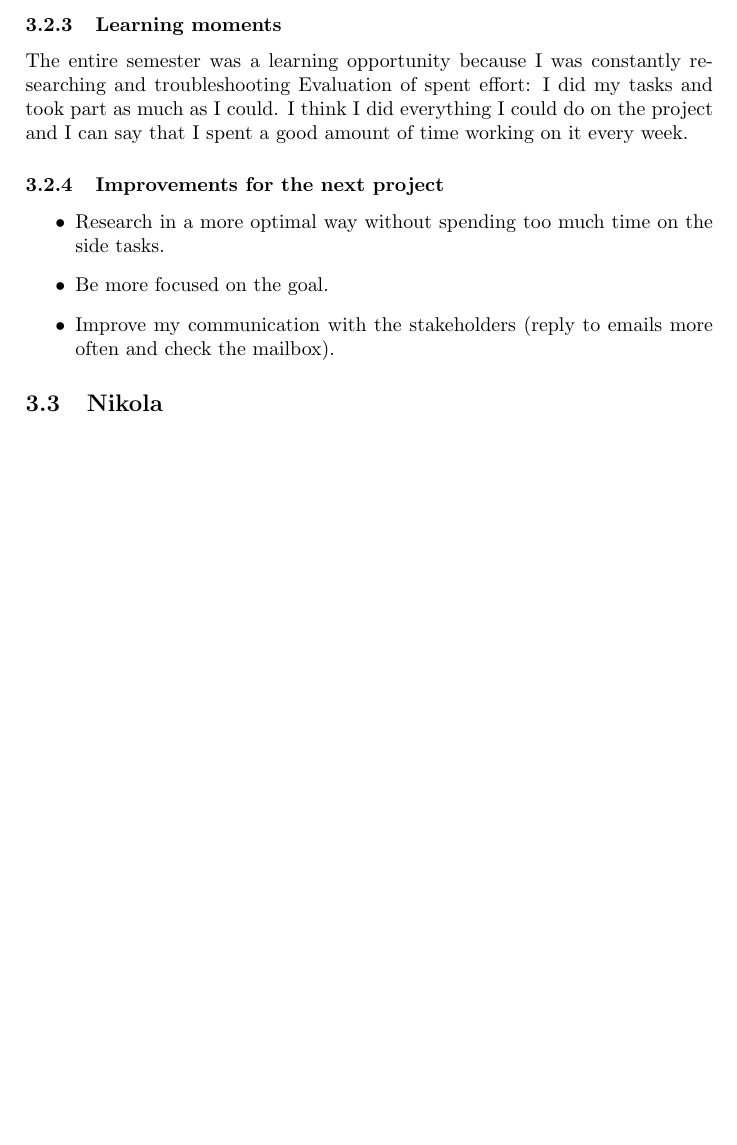
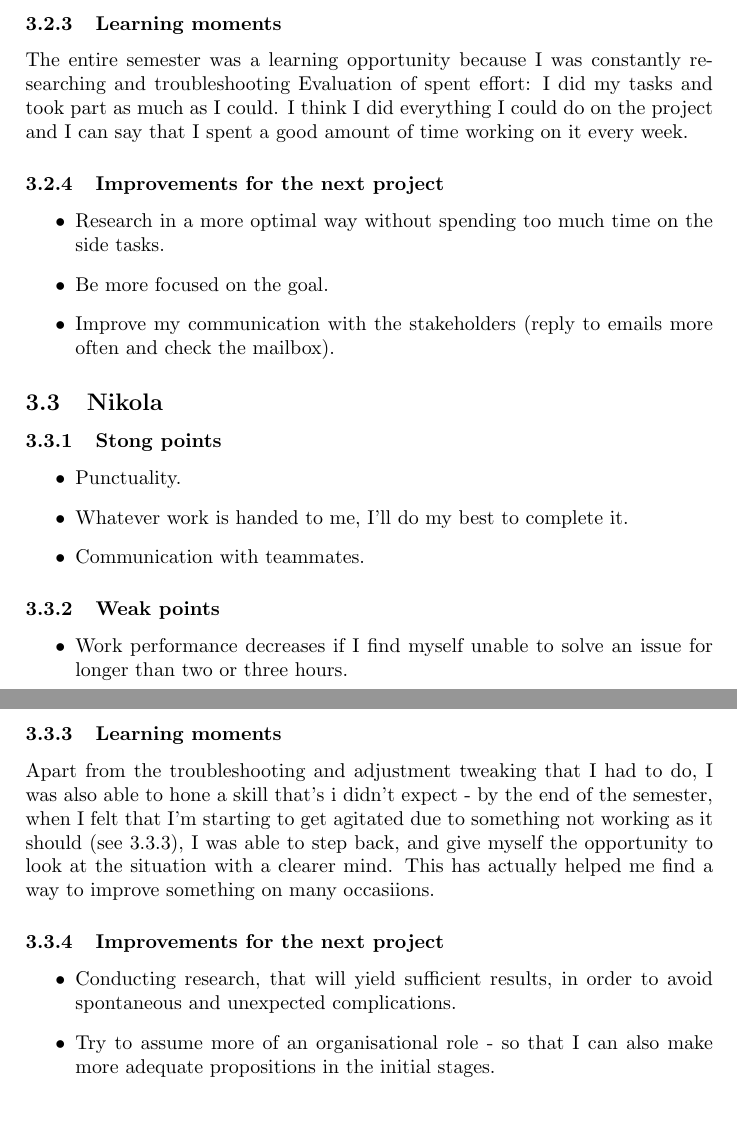
Before and after one commit to fontys-team15/EDAD, a LaTeX document (docs/process-report/main.tex): part of page 4 of 4 before the commit and two parts of pages 4 and 5 of 5 after it, the two joined at a grey line, cut so that both start at the same text, the shorter picture padded with empty space. Compiled offline with pdfLaTeX.

Commit message:
process report finished

```diff
--- a/docs/process-report/main.tex
+++ b/docs/process-report/main.tex
@@ -106,5 +120,25 @@ The entire semester was a learning opportunity because I was constantly research
 
 
 \subsection{Nikola}
+\subsubsection{Stong points}
+\begin{itemize}
+	\item Punctuality.
+	\item Whatever work is handed to me, I'll do my best to complete it.
+	\item Communication with teammates.
+\end{itemize}
+\subsubsection{Weak points}
+\begin{itemize}
+	\item Work performance decreases if I find myself unable to solve an issue for longer than two or three hours.
+\end{itemize}
+\subsubsection{Learning moments}
+Apart from the troubleshooting and adjustment tweaking that I had to do, I was also able to hone a skill that's
+        i didn't expect - by the end of the semester, when I felt that I'm starting to get agitated due to something not working as it should (see 3.3.3),
+        I was able to step back, and give myself the opportunity to look at the situation with a clearer mind. This has actually helped me
+        find a way to improve something on many occasiions.
+\subsubsection{Improvements for the next project}
+\begin{itemize}
+	\item Conducting research, that will yield sufficient results, in order to avoid spontaneous and unexpected complications.
+        \item Try to assume more of an organisational role - so that I can also make more adequate propositions in the initial stages.
+\end{itemize}
 
 \end{document}
```
Also changed, not shown: docs/process-report/main.pdf, docs/process-report/main.tex (14 more changed lines).
